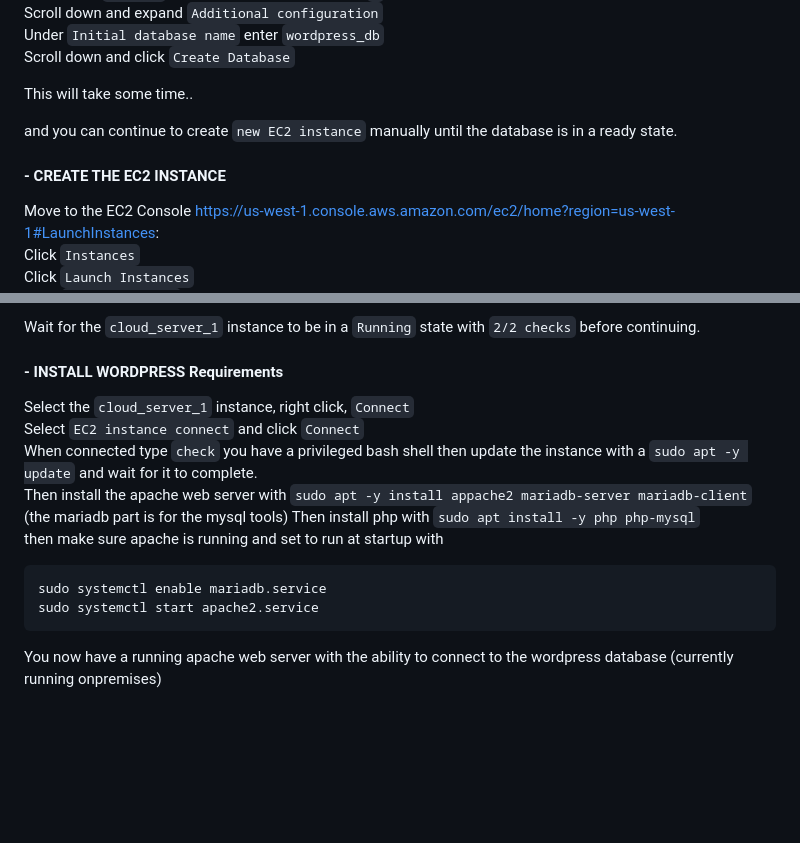
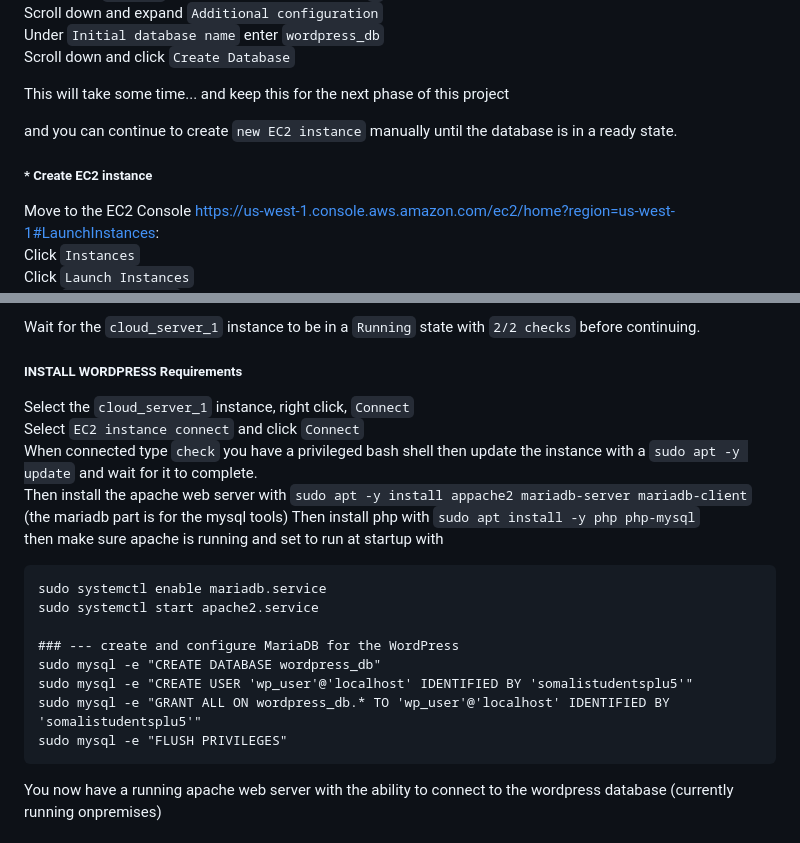
Before and after one commit to MoRoble/AWS-Projects, a Markdown page: DataBase-Migration/phaseI-DBMS/ReadMe.md, 2 parts joined by grey strips. Drawn GitHub-style; blank space fills up the shorter version.

Commit message:
db config commands added

````diff
--- a/DataBase-Migration/phaseI-DBMS/ReadMe.md
+++ b/DataBase-Migration/phaseI-DBMS/ReadMe.md
@@ -49,11 +49,11 @@ Scroll down and expand `Additional configuration`
 Under `Initial database name` enter `wordpress_db`
 Scroll down and click `Create Database`
 
-This will take some time..
+This will take some time... and keep this for the next phase of this project
 
 and you can continue to create `new EC2 instance` manually until the database is in a ready state.
 
-#### - CREATE THE EC2 INSTANCE
+##### * Create EC2 instance
 
 Move to the EC2 Console https://us-west-1.console.aws.amazon.com/ec2/home?region=us-west-1#LaunchInstances:
 Click `Instances`
@@ -75,7 +75,7 @@ Click `View All Instances`
 
 Wait for the `cloud_server_1` instance to be in a `Running` state with `2/2 checks` before continuing.
 
-#### - INSTALL WORDPRESS Requirements
+##### INSTALL WORDPRESS Requirements
 
 Select the `cloud_server_1` instance, right click, `Connect`
 Select `EC2 instance connect` and click `Connect`
@@ -88,6 +88,12 @@ then make sure apache is running and set to run at startup with
 ```
 sudo systemctl enable mariadb.service
 sudo systemctl start apache2.service
+
+### --- create and configure MariaDB for the WordPress
+sudo mysql -e "CREATE DATABASE wordpress_db"
+sudo mysql -e "CREATE USER 'wp_user'@'localhost' IDENTIFIED BY 'somalistudentsplu5'"
+sudo mysql -e "GRANT ALL ON wordpress_db.* TO 'wp_user'@'localhost' IDENTIFIED BY 'somalistudentsplu5'"
+sudo mysql -e "FLUSH PRIVILEGES"
 ```
 
 You now have a running apache web server with the ability to connect to the wordpress database (currently running onpremises)
````
